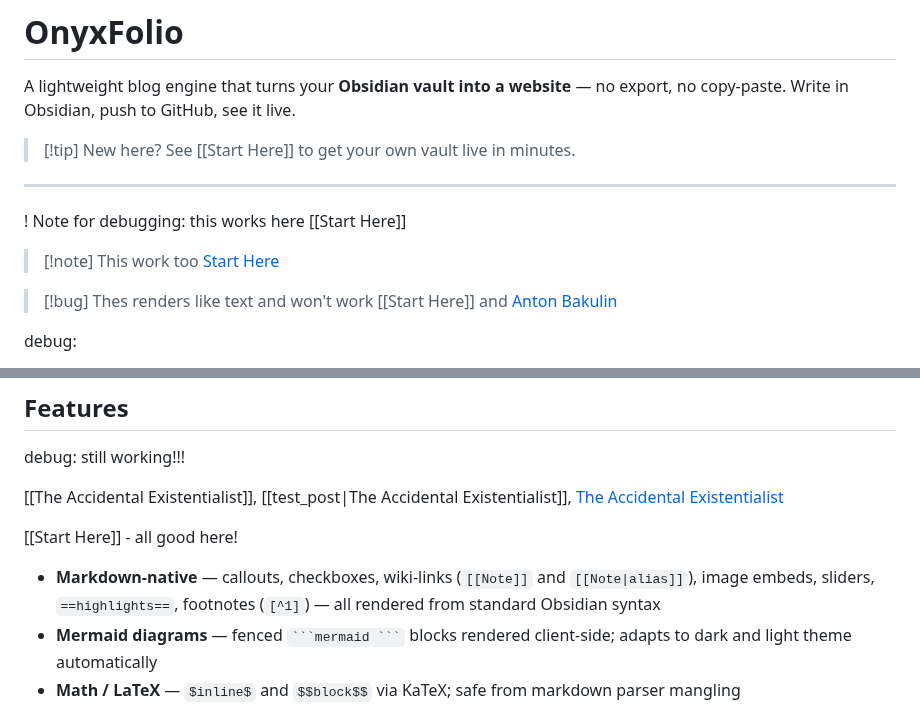
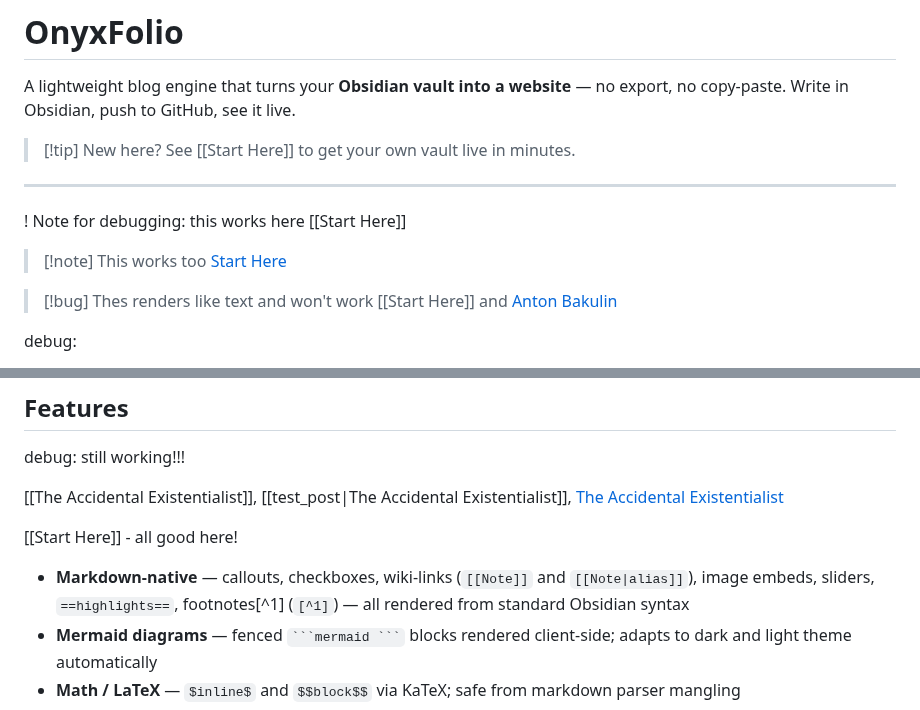
Before and after one commit to airenare/inkstone, a Markdown page: BlogPages/Test Website.md, 2 parts joined by grey strips. GitHub-like rendering.

````diff
--- a/BlogPages/Test Website.md
+++ b/BlogPages/Test Website.md
@@ -20,7 +20,7 @@ A lightweight blog engine that turns your **Obsidian vault into a website** —
 ! Note for debugging: this works here [[Start Here]]
 
 
-> [!note] This work too
+> [!note] This works too
 > <a href="/start-here"> Start Here </a>
 
 
@@ -67,7 +67,7 @@ debug: still working!!!
 
 - **Markdown-native** — callouts, checkboxes, wiki-links (`[[Note]]` and `[[Note|alias]]`), image embeds, sliders,  ```
   ==highlights==
-  ```, footnotes (`[^1]`) — all rendered from standard Obsidian syntax
+  ```, footnotes[^1] (`[^1]`) — all rendered from standard Obsidian syntax
 - **Mermaid diagrams** — fenced ` ```mermaid ``` ` blocks rendered client-side; adapts to dark and light theme automatically
 - **Math / LaTeX** — `$inline$` and `$$block$$` via KaTeX; safe from markdown parser mangling
 - **Note transclusion** — `![[Note Title]]` or `![[Note Title#Heading]]` embeds a note (or just one section) inline
````
Also changed, not shown: TODO.md (+3 -1 lines).
